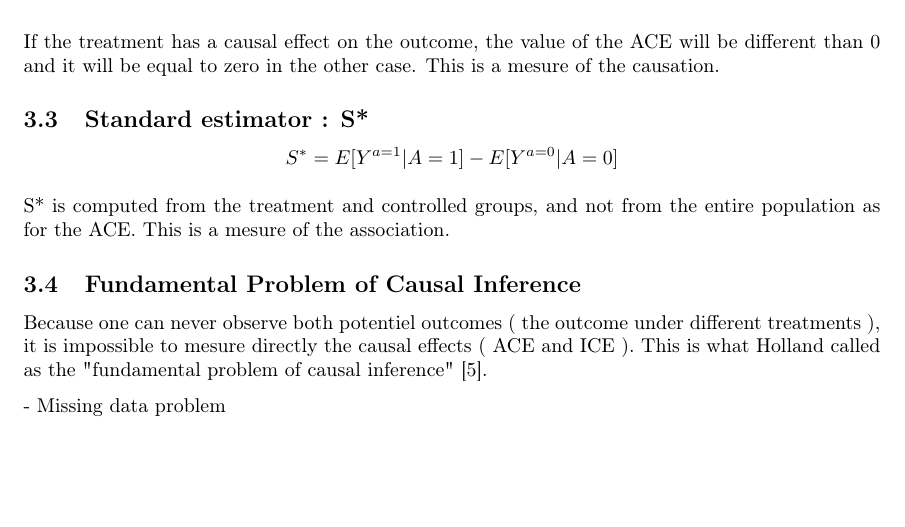
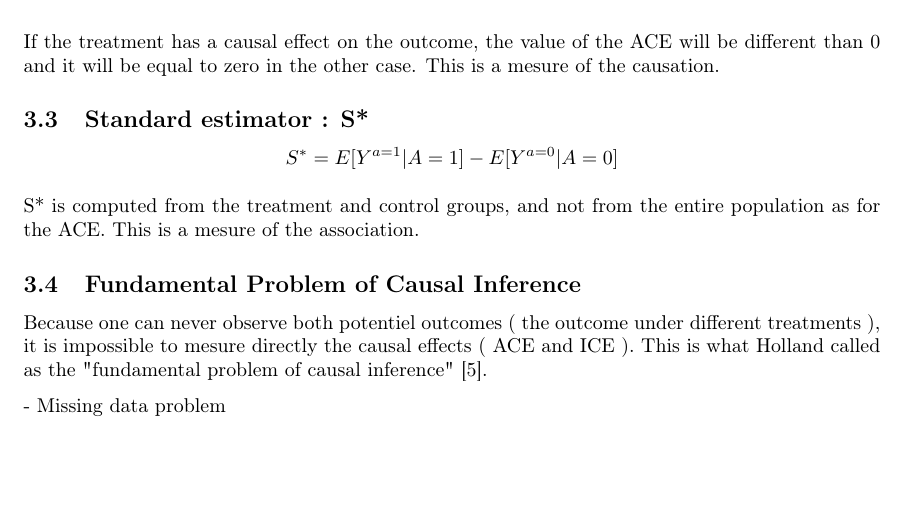
Before and after one commit to ahmedben0/case_study_causality, a LaTeX document (report/case_study_report.tex): part of page 7 of 11, cut so that both start at the same text. Compiled offline with pdfLaTeX.

Commit message:
edit section : causal inference

```diff
--- a/report/case_study_report.tex
+++ b/report/case_study_report.tex
@@ -212,7 +212,7 @@ If the treatment has a causal effect on the outcome, the value of the ACE will b
 
 $$ S^{*} = E[Y^{a=1}|A=1] - E[Y^{a=0}|A=0] $$
 
-S* is computed from the treatment and controlled groups, and not from the entire population as for the ACE. This is a mesure of the association.
+S* is computed from the treatment and control groups, and not from the entire population as for the ACE. This is a mesure of the association.
 
 %%%%%%%%%%%%%%%%%%%%%%%%%%%%%%%%%%
 
```
